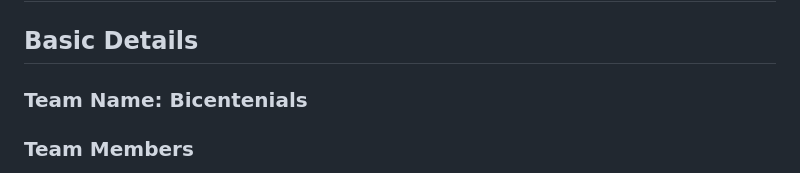
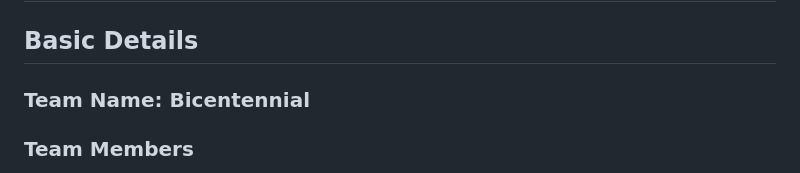
Before and after one commit to gowtham243-cs50/UselessProjects, a Markdown page: README.md, the part around the change. Rendered like a GitHub page.

Commit message:
Update README.md
corrected typo regarding college name

```diff
--- a/README.md
+++ b/README.md
@@ -4,7 +4,7 @@
 
 
 ## Basic Details
-### Team Name: Bicentenials
+### Team Name: Bicentennial
 
 
 ### Team Members
```
